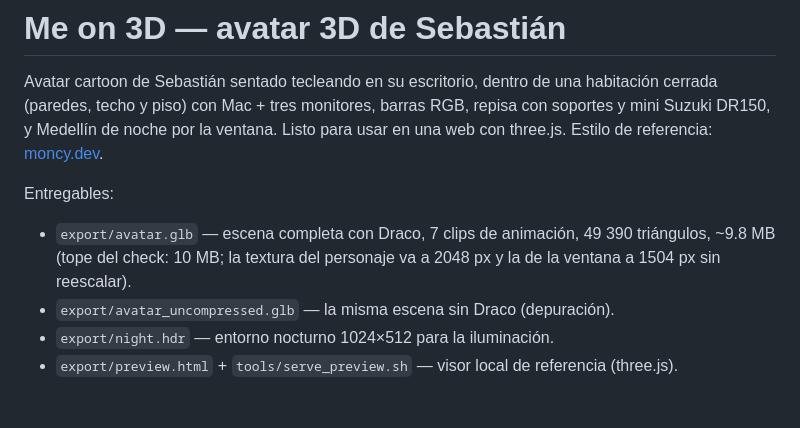
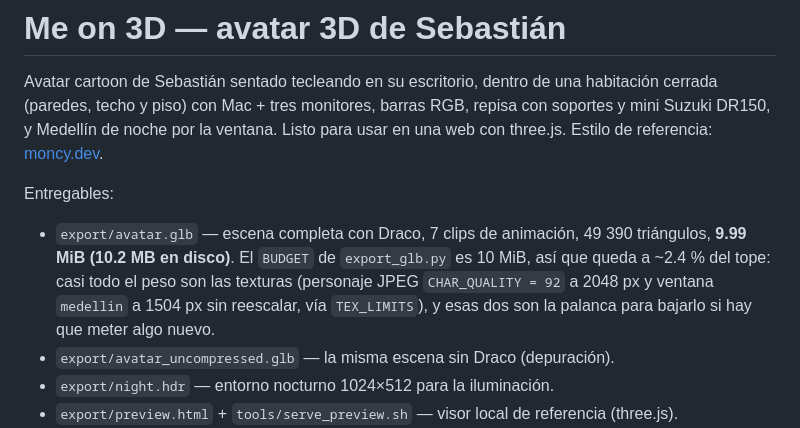
Before and after one commit to Sebastiandevmed/me-on-3d, a Markdown page: README.md, the part around the change. Drawn GitHub-style; blank space fills up the shorter version.

```diff
--- a/README.md
+++ b/README.md
@@ -4,7 +4,7 @@ Avatar cartoon de Sebastián sentado tecleando en su escritorio, dentro de una h
 
 Entregables:
 
-- `export/avatar.glb` — escena completa con Draco, 7 clips de animación, 49 390 triángulos, ~9.8 MB (tope del check: 10 MB; la textura del personaje va a 2048 px y la de la ventana a 1504 px sin reescalar).
+- `export/avatar.glb` — escena completa con Draco, 7 clips de animación, 49 390 triángulos, **9.99 MiB (10.2 MB en disco)**. El `BUDGET` de `export_glb.py` es 10 MiB, así que queda a ~2.4 % del tope: casi todo el peso son las texturas (personaje JPEG `CHAR_QUALITY = 92` a 2048 px y ventana `medellin` a 1504 px sin reescalar, vía `TEX_LIMITS`), y esas dos son la palanca para bajarlo si hay que meter algo nuevo.
 - `export/avatar_uncompressed.glb` — la misma escena sin Draco (depuración).
 - `export/night.hdr` — entorno nocturno 1024×512 para la iluminación.
 - `export/preview.html` + `tools/serve_preview.sh` — visor local de referencia (three.js).
```
Also changed, not shown: docs/HANDOFF.md (+5 -3 lines).
